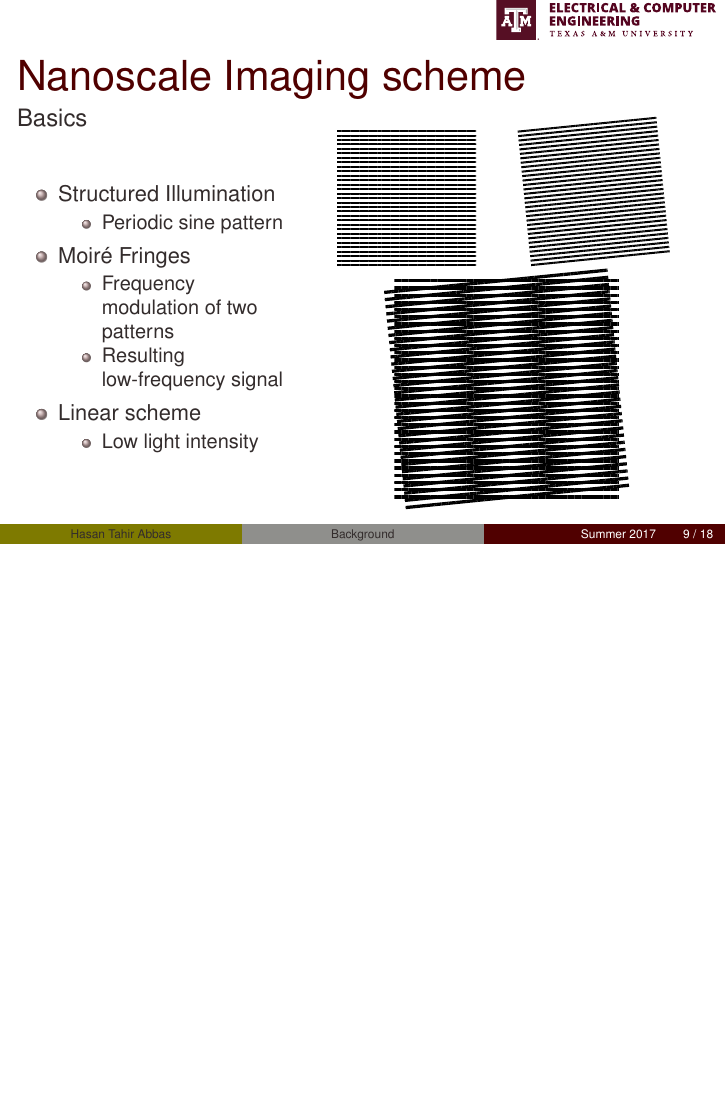
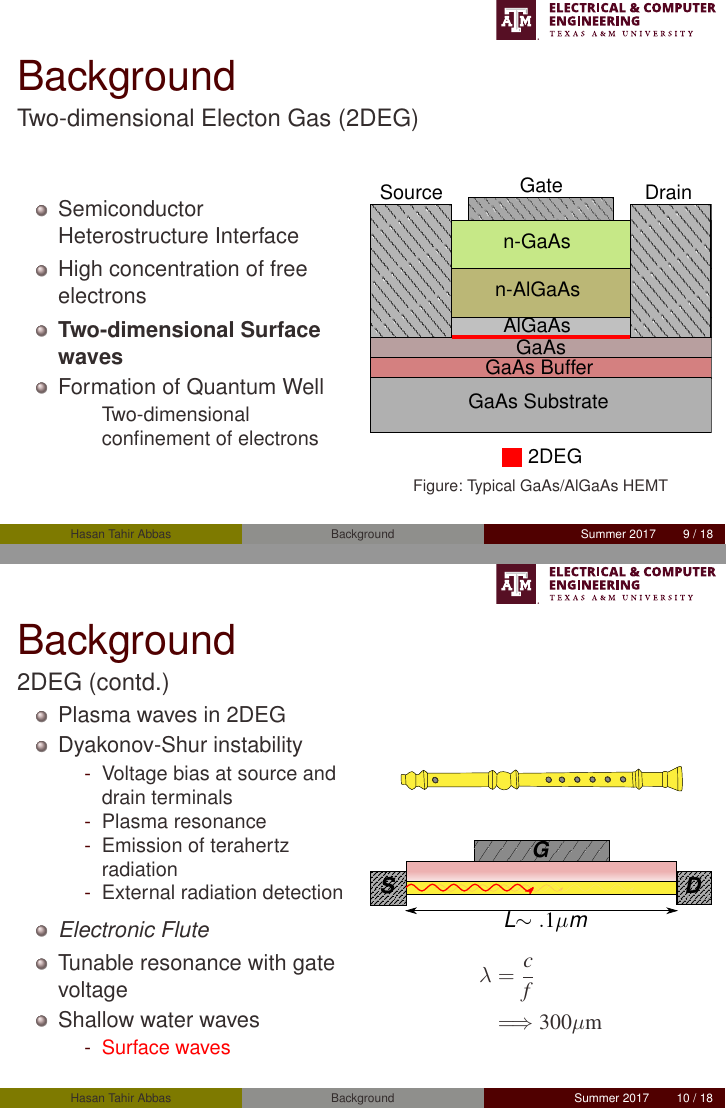
Before and after one commit to hasantahir/Defense, LaTeX slides (draft.tex): page 9 of 18 before the commit and pages 9 and 10 of 21 after it, the two joined at a grey line, the shorter picture padded with empty space. The pictures show the PDF file draft.pdf that the author committed with the source.

Commit message:
New images

```diff
--- a/draft.tex
+++ b/draft.tex
@@ -392,4 +392,85 @@ bottom color=blue!50!black!20, draw=blue!40!black!60, very thick, text centered,
 % ------------------------------------------------------------
 % ------------------------------------------------------------
 % ------------------------------------------------------------
+\begin{frame}
+  \frametitle{Background}
+  \framesubtitle{Two-dimensional Electon Gas (2DEG)}
+
+  \begin{columns} % align columns
+    \begin{column}{.5\textwidth}
+      \begin{minipage}[T][.1\textheight][c]{\linewidth}
+        \begin{itemize}
+          \item Semiconductor Heterostructure Interface
+          \item High concentration of free electrons
+          \item \textbf{Two-dimensional Surface waves}
+          \item Formation of Quantum Well
+          \begin{itemize}
+            \item[]{Two-dimensional confinement of electrons}
+          \end{itemize}
+        \end{itemize}
+      \end{minipage}
+      %
+    \end{column}
+    %
+    \begin{column}{.5\textwidth}
+      % Use this to preserve fonts from Inkspace
+      \begin{figure}
+        \def\svgwidth{\linewidth}
+        \input{figures/hemt.pdf_tex}
+        \caption{Typical GaAs/AlGaAs HEMT}
+      \end{figure}
+      \end{column}%
+    \end{columns}
+  \end{frame}
 % ------------------------------------------------------------
+% ------------------------------------------------------------
+% ------------------------------------------------------------
+% ------------------------------------------------------------
+% ------------------------------------------------------------
+% ------------------------------------------------------------
+% ------------------------------------------------------------
+% ------------------------------------------------------------
+\begin{frame}
+  \frametitle{Background}
+  \framesubtitle{2DEG (contd.)}
+
+  \begin{columns} % align columns
+    \begin{column}{.5\textwidth}
+      \begin{minipage}[T][.1\textheight][c]{\linewidth}
+        \begin{itemize}
+          \item Plasma waves in 2DEG
+          \item Dyakonov-Shur instability
+          \begin{itemize}
+            \item[-]{Voltage bias at source and drain terminals}
+            \item[-]{Plasma resonance}
+            \item[-]{Emission of terahertz radiation}
+            \item[-]{External radiation detection}
+          \end{itemize}
+          \item \emph{Electronic Flute}
+          \item Tunable resonance with gate voltage
+          \item Shallow water waves
+          \begin{itemize}
+            \item[-]{\color{red}Surface waves}
+          \end{itemize}
+        \end{itemize}
+      \end{minipage}
+      %
+    \end{column}
+    %
+    \begin{column}{.5\textwidth}
+      % Use this to preserve fonts from Inkspace
+      \begin{figure}
+        \def\svgwidth{\linewidth}
+        \input{figures/flute_2deg.pdf_tex}
+        % \caption{Typical GaAs/AlGaAs HEMT}
+      \end{figure}
+      \begin{equation} \nonumber
+        \begin{split}
+          \lambda &= \frac{c}{f} \\
+          & \Longrightarrow  300 \u \mathrm{m}
+        \end{split}
+        \label{eq:disp_TE_two}
+      \end{equation}
+      \end{column}%
+    \end{columns}
+  \end{frame}
```
Also changed, not shown: figures/disp_silver.tikz (+2 -2 lines), figures/ep_silver.tikz (+2 -2 lines), tamu_beamer.sty (+6 -6 lines), draft.pdf, figures/Scale.svg, figures/circuit.pdf (added), figures/circuit.pdf_tex (added), figures/circuit.svg (added), figures/scale.pdf, figures/scale.pdf_tex, draft.tex (74 more changed lines), 6 other files.
